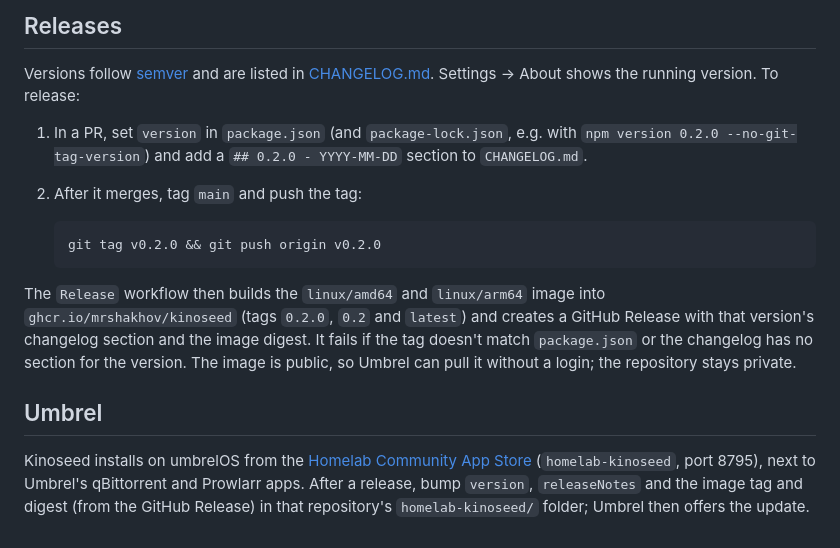
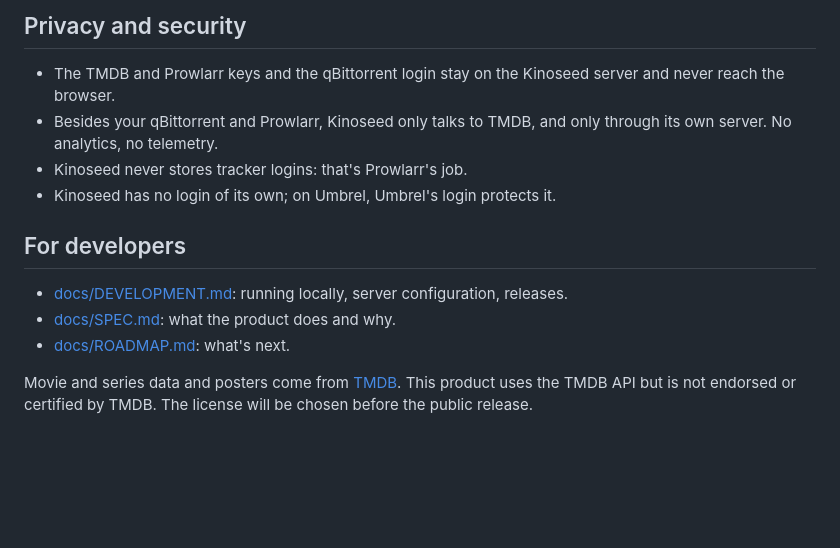
Before and after one commit to kinopeer/kinopeer, a Markdown page: README.md, the part around one of its changes. GitHub-like rendering; blank space fills up the shorter version.

````diff
--- a/README.md
+++ b/README.md
@@ -42,17 +43,15 @@ The service worker needs HTTPS (or `localhost`), so over plain HTTP on the LAN t
 
-## Releases
+## Privacy and security
 
-Versions follow [semver](https://semver.org) and are listed in [CHANGELOG.md](CHANGELOG.md). Settings → About shows the running version. To release:
+- The TMDB and Prowlarr keys and the qBittorrent login stay on the Kinoseed server and never reach the browser.
+- Besides your qBittorrent and Prowlarr, Kinoseed only talks to TMDB, and only through its own server. No analytics, no telemetry.
+- Kinoseed never stores tracker logins: that's Prowlarr's job.
+- Kinoseed has no login of its own; on Umbrel, Umbrel's login protects it.
 
-1. In a PR, set `version` in `package.json` (and `package-lock.json`, e.g. with `npm version 0.2.0 --no-git-tag-version`) and add a `## 0.2.0 - YYYY-MM-DD` section to `CHANGELOG.md`.
-2. After it merges, tag `main` and push the tag:
+## For developers
 
-   ```sh
-   git tag v0.2.0 && git push origin v0.2.0
-   ```
+- [docs/DEVELOPMENT.md](docs/DEVELOPMENT.md): running locally, server configuration, releases.
+- [docs/SPEC.md](docs/SPEC.md): what the product does and why.
+- [docs/ROADMAP.md](docs/ROADMAP.md): what's next.
 
-The `Release` workflow then builds the `linux/amd64` and `linux/arm64` image into `ghcr.io/mrshakhov/kinoseed` (tags `0.2.0`, `0.2` and `latest`) and creates a GitHub Release with that version's changelog section and the image digest. It fails if the tag doesn't match `package.json` or the changelog has no section for the version. The image is public, so Umbrel can pull it without a login; the repository stays private.
-
-## Umbrel
-
-Kinoseed installs on umbrelOS from the [Homelab Community App Store](https://github.com/MrShakhov/umbrel-homelab-store) (`homelab-kinoseed`, port 8795), next to Umbrel's qBittorrent and Prowlarr apps. After a release, bump `version`, `releaseNotes` and the image tag and digest (from the GitHub Release) in that repository's `homelab-kinoseed/` folder; Umbrel then offers the update.
+Movie and series data and posters come from [TMDB](https://www.themoviedb.org). This product uses the TMDB API but is not endorsed or certified by TMDB. The license will be chosen before the public release.
````
Also changed, not shown: other parts of README.md (+28 -27 lines), CLAUDE.md (+26 -14 lines), docs/DEVELOPMENT.md (added, +59 -0 lines), docs/RELEASE_CHECKLIST.md (+8 -8 lines), docs/ROADMAP.md (added, +53 -0 lines), docs/SPEC.md (added, +116 -0 lines), docs/screenshots/downloads.png (added), docs/screenshots/releases.png (added), docs/screenshots/title.png (added), 1 other file.
